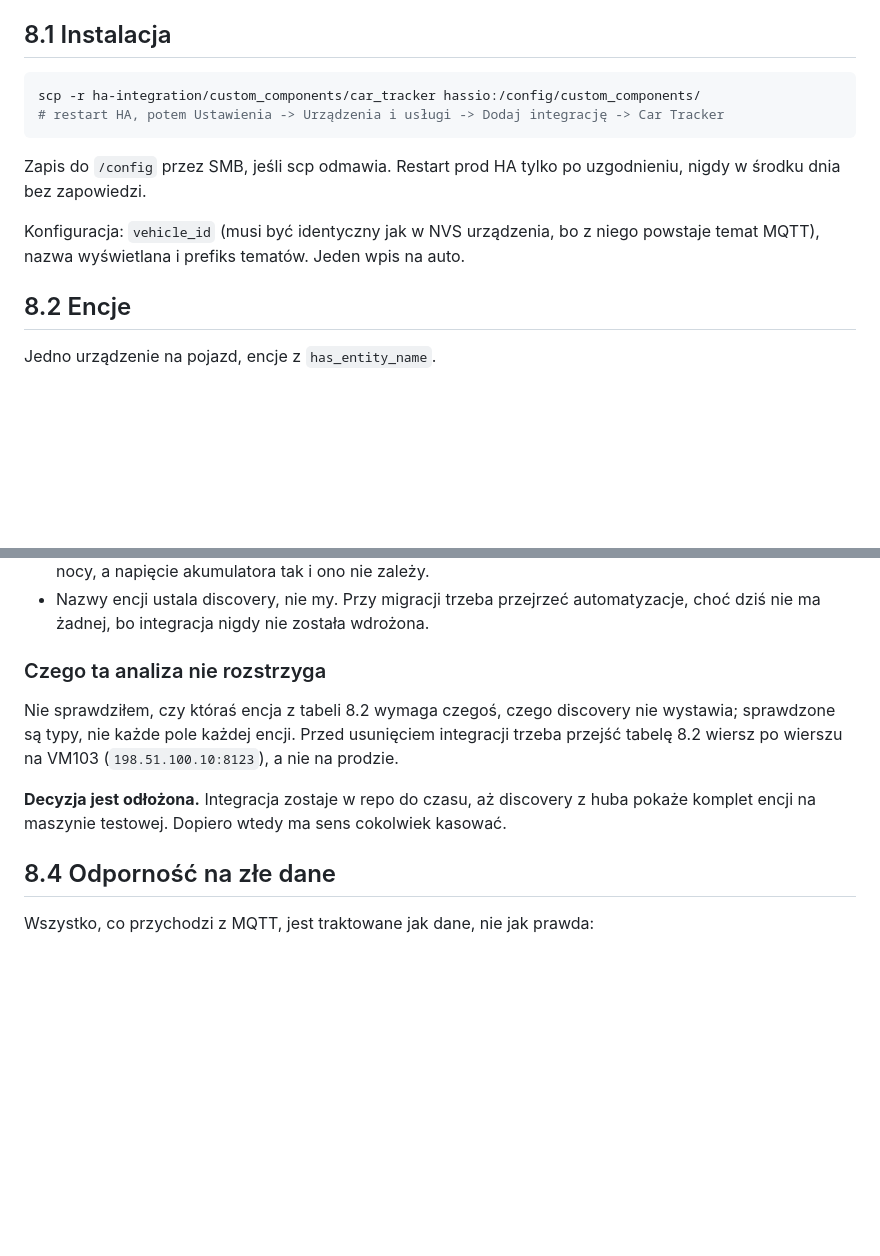
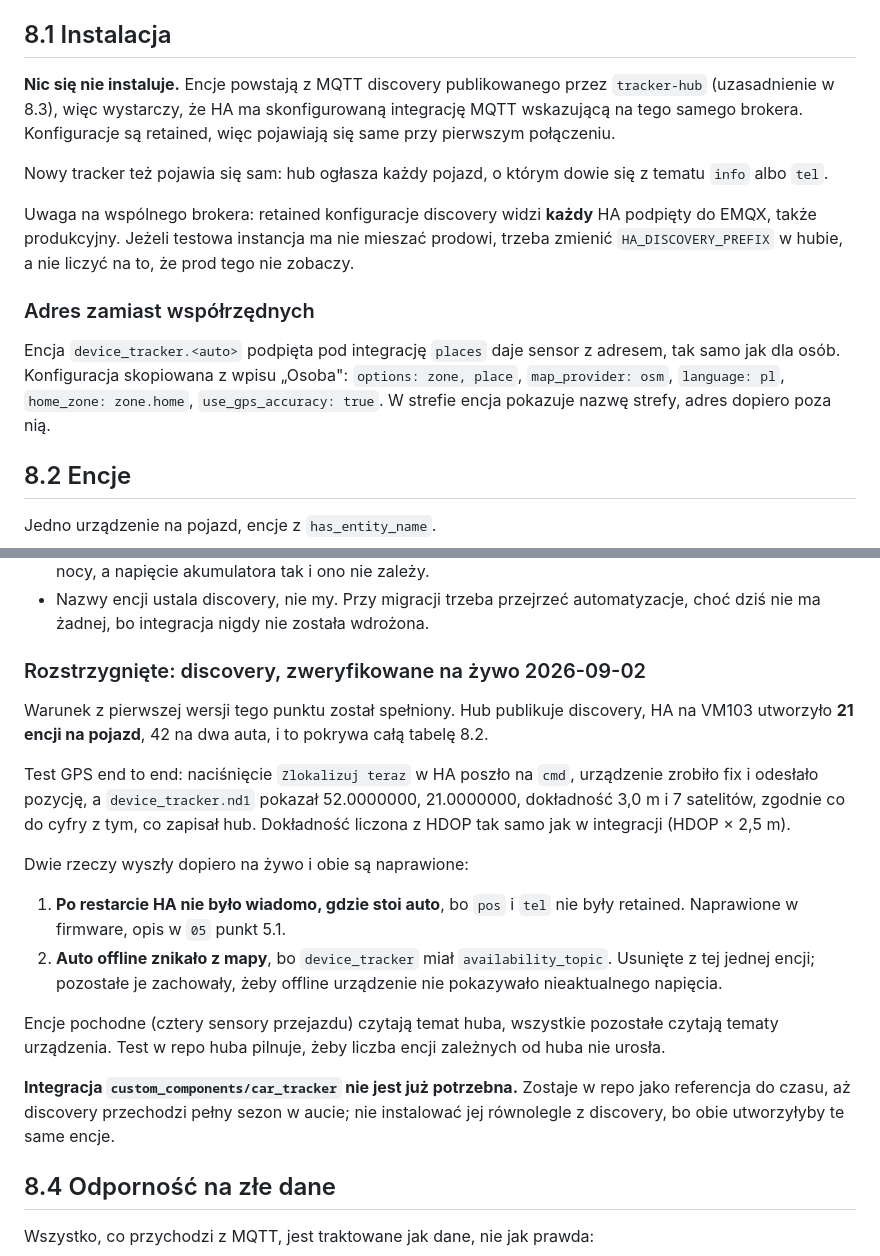
Before and after one commit to jrx-code/car-tracker, a Markdown page: docs/08-ha-integracja.md, 2 parts joined by grey strips. Rendered like a GitHub page; blank space fills up the shorter version.

Commit message:
Close the discovery decision the live test already settled
Section 8.3 still said the decision was deferred until discovery had shown the
full entity table on a test instance. That happened hours ago: 21 entities per
vehicle on VM103, covering the whole of 8.2, and a locate button pressed in HA
produced a position matching the hub digit for digit.

Rewrites the install section, because there is now nothing to install. It also
warns about the part that surprised me: retained discovery configs are visible
to every HA on the shared broker, production included, so a test instance that
should stay out of the way needs its own discovery prefix rather than hope.

Records the places setup that turns the tracker into a street address, copied
from the existing person entries.

Co-Authored-By: Claude Opus 5 (1M context) <noreply@anthropic.com>

````diff
--- a/docs/08-ha-integracja.md
+++ b/docs/08-ha-integracja.md
@@ -5,16 +5,26 @@ Katalog `ha-integration/custom_components/car_tracker`. Docelowo HA 2026.8.3
 
 ## 8.1 Instalacja
 
-```bash
-scp -r ha-integration/custom_components/car_tracker hassio:/config/custom_components/
-# restart HA, potem Ustawienia -> Urządzenia i usługi -> Dodaj integrację -> Car Tracker
-```
+**Nic się nie instaluje.** Encje powstają z MQTT discovery publikowanego przez
+`tracker-hub` (uzasadnienie w 8.3), więc wystarczy, że HA ma skonfigurowaną
+integrację MQTT wskazującą na tego samego brokera. Konfiguracje są retained,
+więc pojawiają się same przy pierwszym połączeniu.
 
-Zapis do `/config` przez SMB, jeśli scp odmawia. Restart prod HA tylko po
-uzgodnieniu, nigdy w środku dnia bez zapowiedzi.
+Nowy tracker też pojawia się sam: hub ogłasza każdy pojazd, o którym dowie się
+z tematu `info` albo `tel`.
 
-Konfiguracja: `vehicle_id` (musi być identyczny jak w NVS urządzenia, bo z niego
-powstaje temat MQTT), nazwa wyświetlana i prefiks tematów. Jeden wpis na auto.
+Uwaga na wspólnego brokera: retained konfiguracje discovery widzi **każdy** HA
+podpięty do EMQX, także produkcyjny. Jeżeli testowa instancja ma nie mieszać
+prodowi, trzeba zmienić `HA_DISCOVERY_PREFIX` w hubie, a nie liczyć na to, że
+prod tego nie zobaczy.
+
+### Adres zamiast współrzędnych
+
+Encja `device_tracker.<auto>` podpięta pod integrację `places` daje sensor
+z adresem, tak samo jak dla osób. Konfiguracja skopiowana z wpisu „Osoba":
+`options: zone, place`, `map_provider: osm`, `language: pl`,
+`home_zone: zone.home`, `use_gps_accuracy: true`. W strefie encja pokazuje
+nazwę strefy, adres dopiero poza nią.
 
 ## 8.2 Encje
 
@@ -116,16 +126,33 @@ Czego nie ma za darmo:
 - Nazwy encji ustala discovery, nie my. Przy migracji trzeba przejrzeć
   automatyzacje, choć dziś nie ma żadnej, bo integracja nigdy nie została wdrożona.
 
-### Czego ta analiza nie rozstrzyga
+### Rozstrzygnięte: discovery, zweryfikowane na żywo 2026-09-02
 
-Nie sprawdziłem, czy któraś encja z tabeli 8.2 wymaga czegoś, czego discovery
-nie wystawia; sprawdzone są typy, nie każde pole każdej encji. Przed usunięciem
-integracji trzeba przejść tabelę 8.2 wiersz po wierszu na VM103
-(`198.51.100.10:8123`), a nie na prodzie.
+Warunek z pierwszej wersji tego punktu został spełniony. Hub publikuje
+discovery, HA na VM103 utworzyło **21 encji na pojazd**, 42 na dwa auta,
+i to pokrywa całą tabelę 8.2.
 
-**Decyzja jest odłożona.** Integracja zostaje w repo do czasu, aż discovery
-z huba pokaże komplet encji na maszynie testowej. Dopiero wtedy ma sens
-cokolwiek kasować.
+Test GPS end to end: naciśnięcie `Zlokalizuj teraz` w HA poszło na `cmd`,
+urządzenie zrobiło fix i odesłało pozycję, a `device_tracker.nd1` pokazał
+52.0000000, 21.0000000, dokładność 3,0 m i 7 satelitów, zgodnie co do cyfry
+z tym, co zapisał hub. Dokładność liczona z HDOP tak samo jak w integracji
+(HDOP × 2,5 m).
+
+Dwie rzeczy wyszły dopiero na żywo i obie są naprawione:
+
+1. **Po restarcie HA nie było wiadomo, gdzie stoi auto**, bo `pos` i `tel` nie
+   były retained. Naprawione w firmware, opis w `05` punkt 5.1.
+2. **Auto offline znikało z mapy**, bo `device_tracker` miał `availability_topic`.
+   Usunięte z tej jednej encji; pozostałe je zachowały, żeby offline urządzenie
+   nie pokazywało nieaktualnego napięcia.
+
+Encje pochodne (cztery sensory przejazdu) czytają temat huba, wszystkie
+pozostałe czytają tematy urządzenia. Test w repo huba pilnuje, żeby liczba
+encji zależnych od huba nie urosła.
+
+**Integracja `custom_components/car_tracker` nie jest już potrzebna.** Zostaje
+w repo jako referencja do czasu, aż discovery przechodzi pełny sezon w aucie;
+nie instalować jej równolegle z discovery, bo obie utworzyłyby te same encje.
 
 ## 8.4 Odporność na złe dane
 
````
